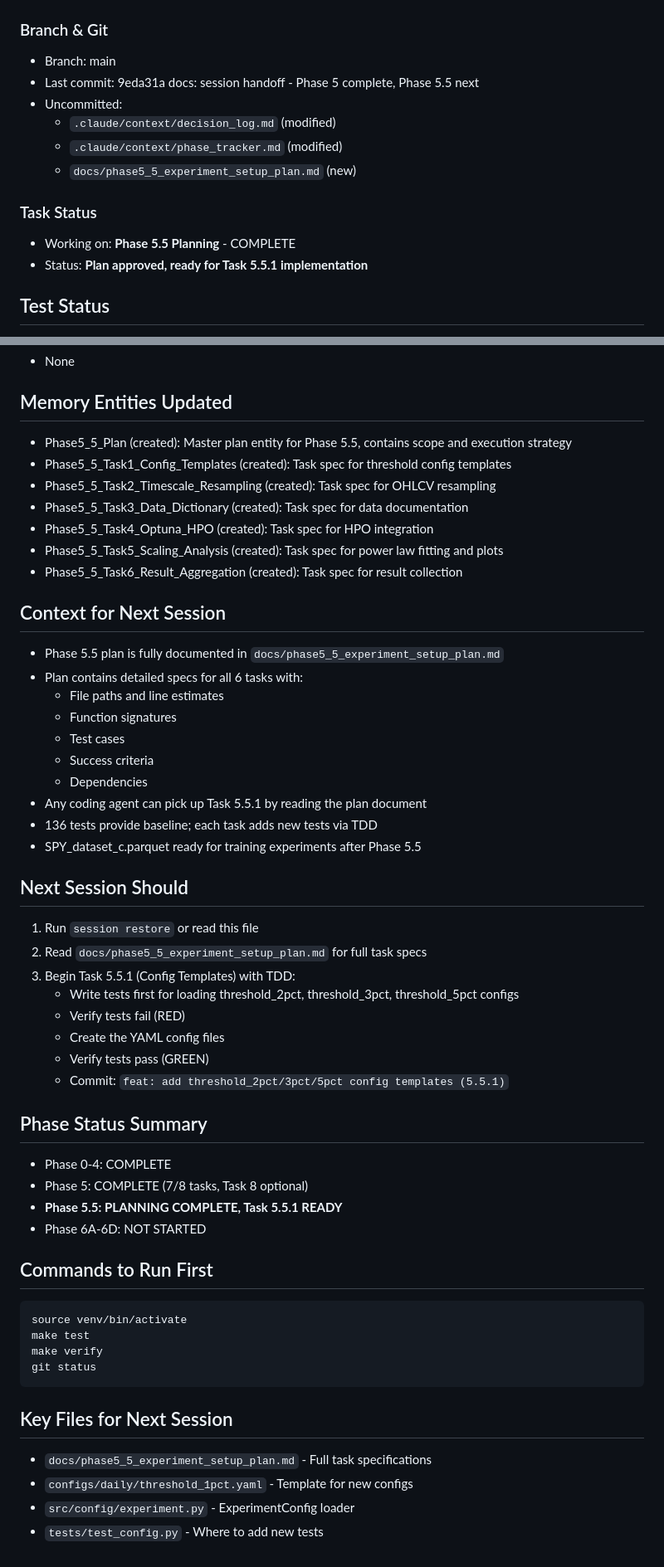
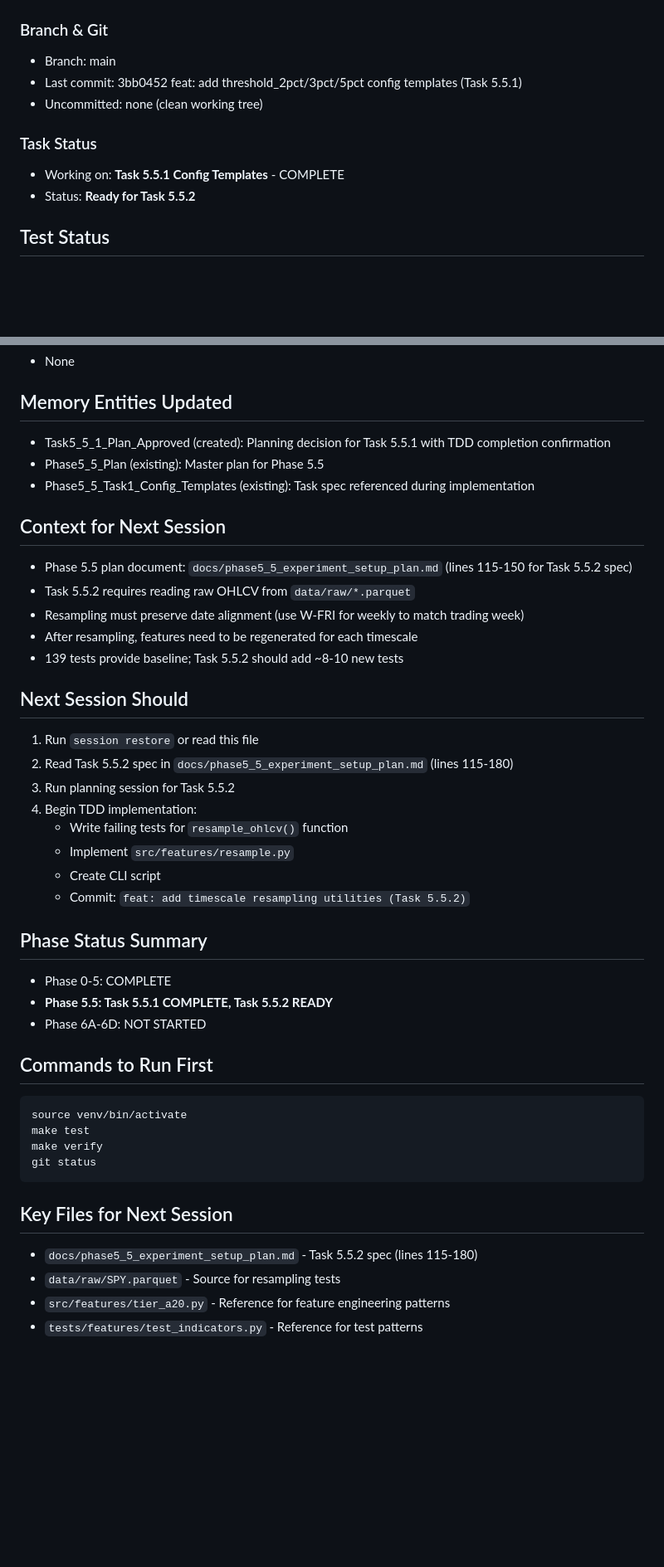
Before and after one commit to J0nd1sk/financial_ts_scaling, a Markdown page: .claude/context/session_context.md, 2 parts joined by grey strips. Shown at 83% size. Drawn GitHub-style; blank space fills up the shorter version.

````diff
--- a/.claude/context/session_context.md
+++ b/.claude/context/session_context.md
@@ -4,14 +4,11 @@
 
 ### Branch & Git
 - Branch: main
-- Last commit: 9eda31a docs: session handoff - Phase 5 complete, Phase 5.5 next
-- Uncommitted:
-  - `.claude/context/decision_log.md` (modified)
-  - `.claude/context/phase_tracker.md` (modified)
-  - `docs/phase5_5_experiment_setup_plan.md` (new)
+- Last commit: 3bb0452 feat: add threshold_2pct/3pct/5pct config templates (Task 5.5.1)
+- Uncommitted: none (clean working tree)
 
 ### Task Status
-- Working on: **Phase 5.5 Planning** - COMPLETE
-- Status: **Plan approved, ready for Task 5.5.1 implementation**
+- Working on: **Task 5.5.1 Config Templates** - COMPLETE
+- Status: **Ready for Task 5.5.2**
 
 ## Test Status
@@ -79,40 +81,30 @@
 - None
 
 ## Memory Entities Updated
-- Phase5_5_Plan (created): Master plan entity for Phase 5.5, contains scope and execution strategy
-- Phase5_5_Task1_Config_Templates (created): Task spec for threshold config templates
-- Phase5_5_Task2_Timescale_Resampling (created): Task spec for OHLCV resampling
-- Phase5_5_Task3_Data_Dictionary (created): Task spec for data documentation
-- Phase5_5_Task4_Optuna_HPO (created): Task spec for HPO integration
-- Phase5_5_Task5_Scaling_Analysis (created): Task spec for power law fitting and plots
-- Phase5_5_Task6_Result_Aggregation (created): Task spec for result collection
+- Task5_5_1_Plan_Approved (created): Planning decision for Task 5.5.1 with TDD completion confirmation
+- Phase5_5_Plan (existing): Master plan for Phase 5.5
+- Phase5_5_Task1_Config_Templates (existing): Task spec referenced during implementation
 
 ## Context for Next Session
-- Phase 5.5 plan is fully documented in `docs/phase5_5_experiment_setup_plan.md`
-- Plan contains detailed specs for all 6 tasks with:
-  - File paths and line estimates
-  - Function signatures
-  - Test cases
-  - Success criteria
-  - Dependencies
-- Any coding agent can pick up Task 5.5.1 by reading the plan document
-- 136 tests provide baseline; each task adds new tests via TDD
-- SPY_dataset_c.parquet ready for training experiments after Phase 5.5
+- Phase 5.5 plan document: `docs/phase5_5_experiment_setup_plan.md` (lines 115-150 for Task 5.5.2 spec)
+- Task 5.5.2 requires reading raw OHLCV from `data/raw/*.parquet`
+- Resampling must preserve date alignment (use W-FRI for weekly to match trading week)
+- After resampling, features need to be regenerated for each timescale
+- 139 tests provide baseline; Task 5.5.2 should add ~8-10 new tests
 
 ## Next Session Should
 1. Run `session restore` or read this file
-2. Read `docs/phase5_5_experiment_setup_plan.md` for full task specs
-3. Begin Task 5.5.1 (Config Templates) with TDD:
-   - Write tests first for loading threshold_2pct, threshold_3pct, threshold_5pct configs
-   - Verify tests fail (RED)
-   - Create the YAML config files
-   - Verify tests pass (GREEN)
-   - Commit: `feat: add threshold_2pct/3pct/5pct config templates (5.5.1)`
+2. Read Task 5.5.2 spec in `docs/phase5_5_experiment_setup_plan.md` (lines 115-180)
+3. Run planning session for Task 5.5.2
+4. Begin TDD implementation:
+   - Write failing tests for `resample_ohlcv()` function
+   - Implement `src/features/resample.py`
+   - Create CLI script
+   - Commit: `feat: add timescale resampling utilities (Task 5.5.2)`
 
 ## Phase Status Summary
-- Phase 0-4: COMPLETE
-- Phase 5: COMPLETE (7/8 tasks, Task 8 optional)
-- **Phase 5.5: PLANNING COMPLETE, Task 5.5.1 READY**
+- Phase 0-5: COMPLETE
+- **Phase 5.5: Task 5.5.1 COMPLETE, Task 5.5.2 READY**
 - Phase 6A-6D: NOT STARTED
 
 ## Commands to Run First
@@ -124,7 +116,7 @@ git status
 ```
 
 ## Key Files for Next Session
-- `docs/phase5_5_experiment_setup_plan.md` - Full task specifications
-- `configs/daily/threshold_1pct.yaml` - Template for new configs
-- `src/config/experiment.py` - ExperimentConfig loader
-- `tests/test_config.py` - Where to add new tests
+- `docs/phase5_5_experiment_setup_plan.md` - Task 5.5.2 spec (lines 115-180)
+- `data/raw/SPY.parquet` - Source for resampling tests
+- `src/features/tier_a20.py` - Reference for feature engineering patterns
+- `tests/features/test_indicators.py` - Reference for test patterns
````
Also changed, not shown: other parts of .claude/context/session_context.md (+24 -19 lines), .claude/context/phase_tracker.md (+1 -1 lines).
